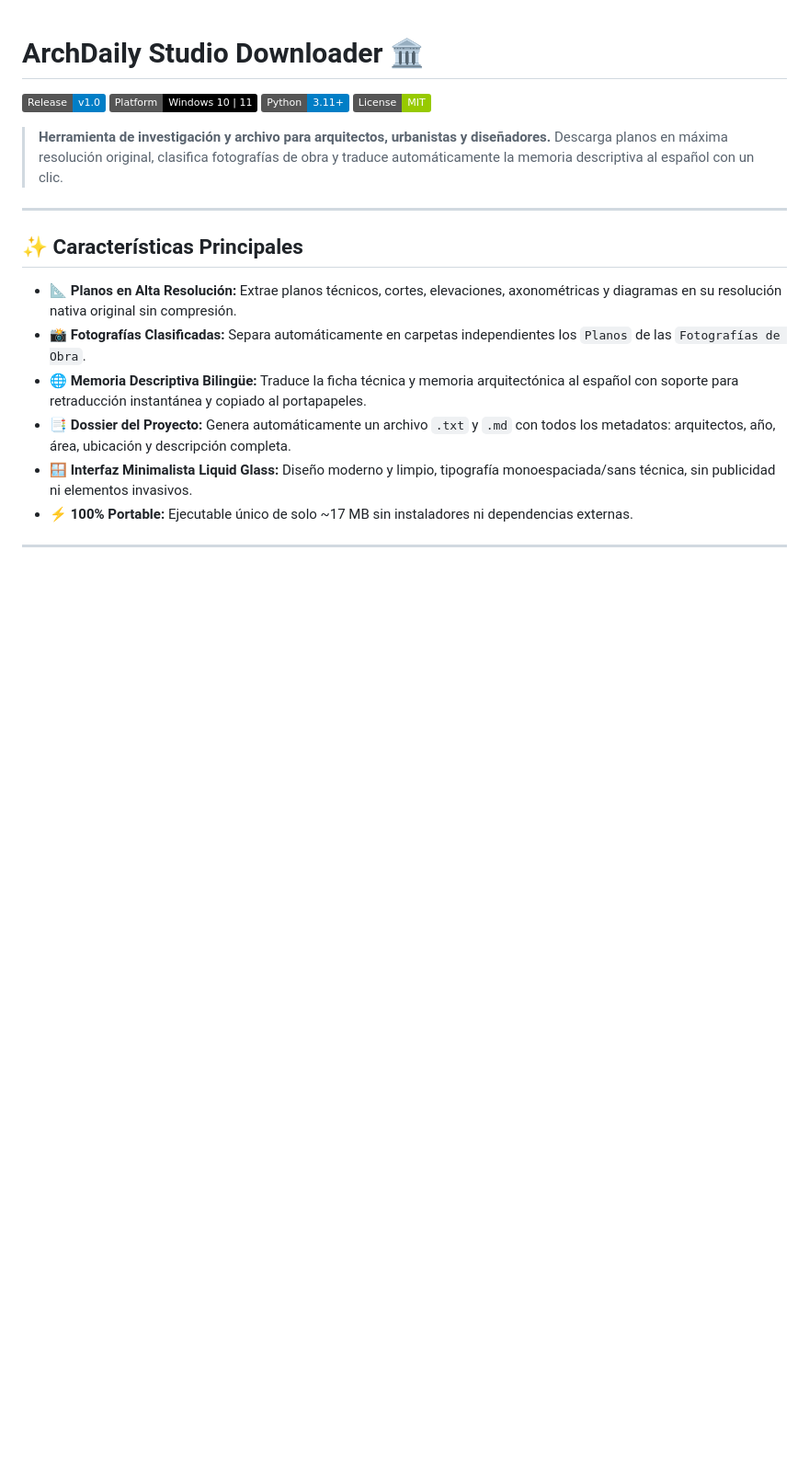
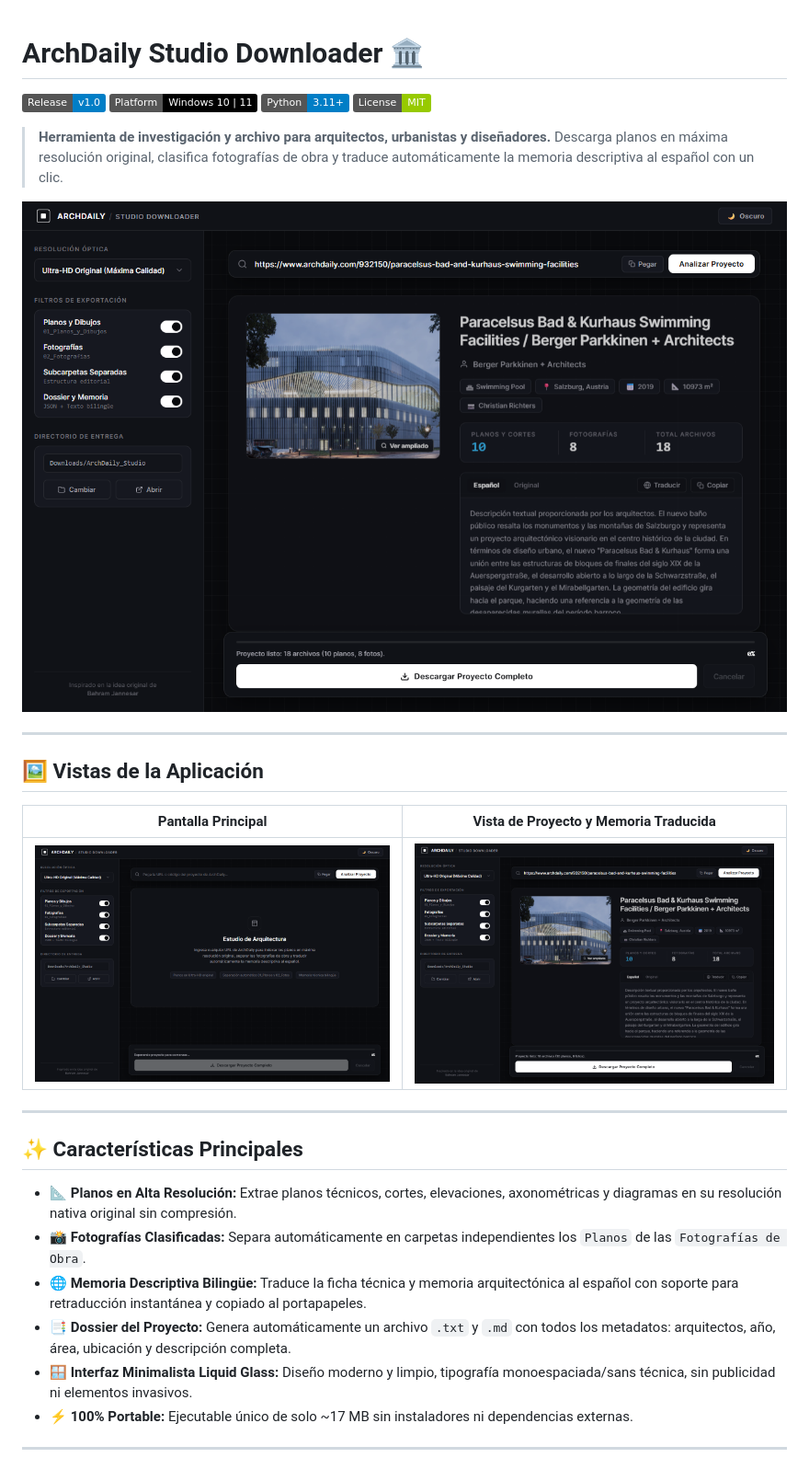
Before and after one commit to WolfStep-vive/ArchDaily-Studio-Downloader, a Markdown page: README.md, the part around the change. Shown at 92% size. Rendered like a GitHub page; pictures changed too: screenshots/preview_dark.png (added), screenshots/preview_home.png (added); badges without logos; blank space fills up the shorter version.

Commit message:
Add high-resolution screenshots and showcase gallery to README

```diff
--- a/README.md
+++ b/README.md
@@ -7,6 +7,18 @@
 
 > **Herramienta de investigación y archivo para arquitectos, urbanistas y diseñadores.**
 > Descarga planos en máxima resolución original, clasifica fotografías de obra y traduce automáticamente la memoria descriptiva al español con un clic.
+
+<p align="center">
+  <img src="screenshots/preview_dark.png" alt="ArchDaily Studio Downloader - Vista de Proyecto" width="100%">
+</p>
+
+---
+
+## 🖼️ Vistas de la Aplicación
+
+| Pantalla Principal | Vista de Proyecto y Memoria Traducida |
+| :---: | :---: |
+| ![Inicio](screenshots/preview_home.png) | ![Proyecto](screenshots/preview_dark.png) |
 
 ---
 
```
Also changed, not shown: screenshots/preview_light.png (added), 1 other file.
